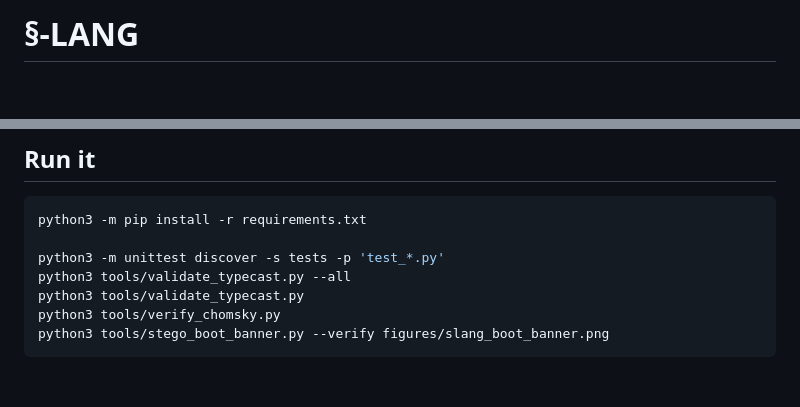
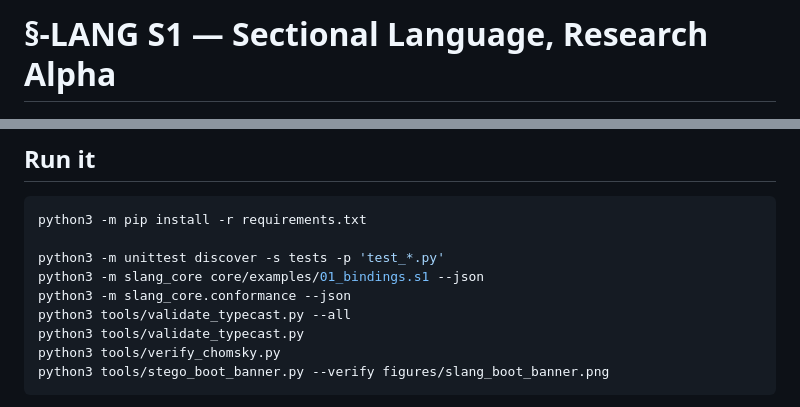
Before and after one commit to jesusvilela/-lang.s1, a Markdown page: README.md, 2 parts joined by grey strips. Drawn GitHub-style; blank space fills up the shorter version.

```diff
--- a/README.md
+++ b/README.md
@@ -1,4 +1,4 @@
-# §-LANG
+# §-LANG S1 — Sectional Language, Research Alpha
 
 ![§-LANG boot seed](figures/slang_boot_banner.png)
 
@@ -111,6 +132,8 @@ flowchart LR
 python3 -m pip install -r requirements.txt
 
 python3 -m unittest discover -s tests -p 'test_*.py'
+python3 -m slang_core core/examples/01_bindings.s1 --json
+python3 -m slang_core.conformance --json
 python3 tools/validate_typecast.py --all
 python3 tools/validate_typecast.py
 python3 tools/verify_chomsky.py
```
Also changed, not shown: other parts of README.md (+40 -8 lines).
